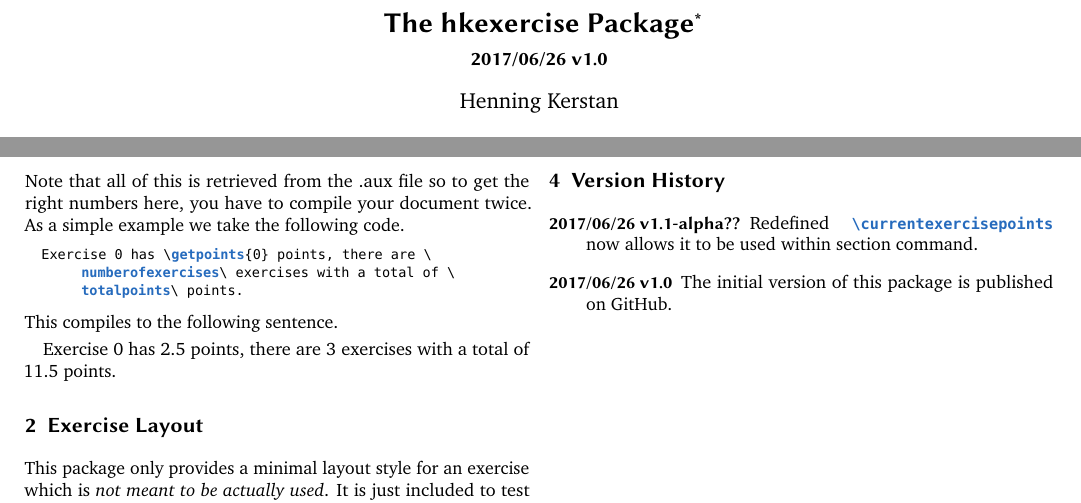
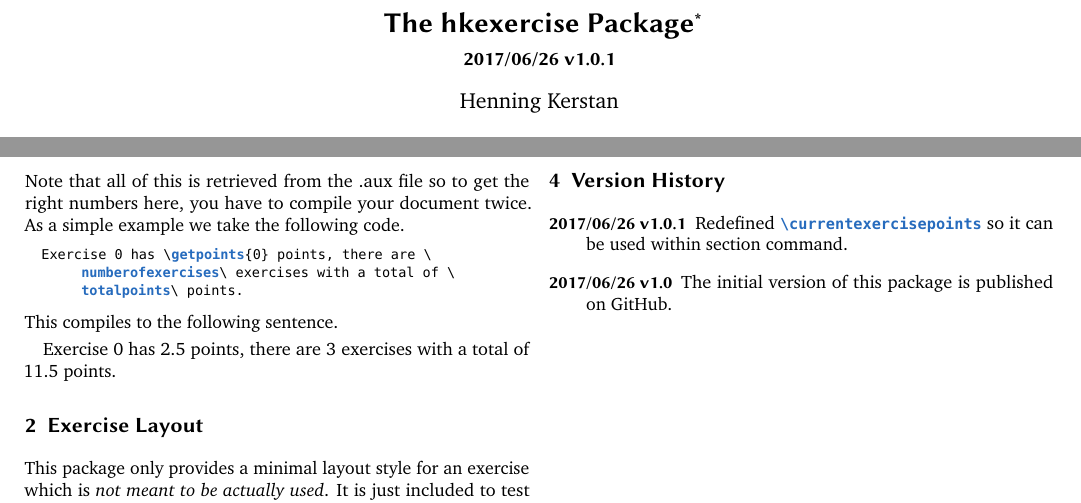
Before and after one commit to henningkerstan/hkexercise, a LaTeX problem sheet (hkexercise.tex): two parts of pages 1 and 2 of 2, joined at a grey line, cut so that both start at the same text. Compiled offline with pdfLaTeX.

Commit message:
modified documentation to match version 1.0.1

```diff
--- a/hkexercise.tex
+++ b/hkexercise.tex
@@ -80,10 +80,10 @@
 }
 
 
-% obtain package version using xstring package to obtain 15 leftmost characters in the internal package version string
+% obtain package version using xstring package to obtain 17 leftmost characters in the internal package version string
 \makeatletter
 \usepackage{xstring}
-\newcommand{\packageversion}{\StrLeft{\expandafter\csname ver@hkexercise.sty\endcsname}{15}}
+\newcommand{\packageversion}{\StrLeft{\expandafter\csname ver@hkexercise.sty\endcsname}{17}}
 \makeatother
 
 
@@ -303,7 +303,7 @@
 
 \section{Version History}
 \begin{description}
-\item[2017/06/26 v1.1-alpha??] Redefined \textcolor{NavyBlue}{\ttfamily\bfseries\textbackslash currentexercisepoints} now allows it to be used within section command.
+\item[2017/06/26 v1.0.1] Redefined \textcolor{NavyBlue}{\ttfamily\bfseries\textbackslash currentexercisepoints} so it can be used within section command.
 \item[2017/06/26 v1.0] The initial version of this package is published on GitHub.
 \end{description}
 \end{document}
```
